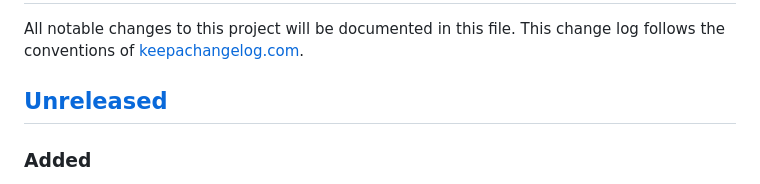
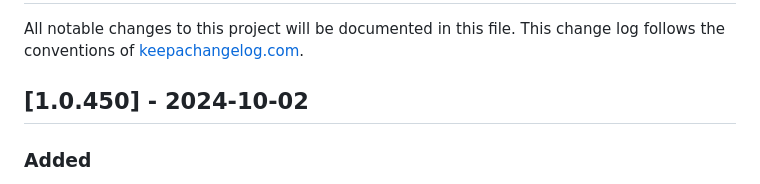
Before and after one commit to IGJoshua/coffi, a Markdown page: CHANGELOG.md, the part around the change. Rendered like a GitHub page.

Commit message:
Update changelog for release date

```diff
--- a/CHANGELOG.md
+++ b/CHANGELOG.md
@@ -1,7 +1,7 @@
 # Change Log
 All notable changes to this project will be documented in this file. This change log follows the conventions of [keepachangelog.com](http://keepachangelog.com/).
 
-## [Unreleased]
+## [1.0.450] - 2024-10-02
 ### Added
 - Support for JDK 22
 - `reinterpret` function which changes the size associated with a segment, optionally associating it with an arena and cleanup action
```
